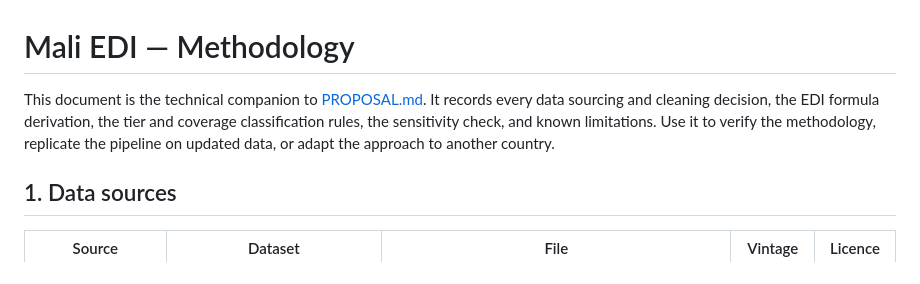
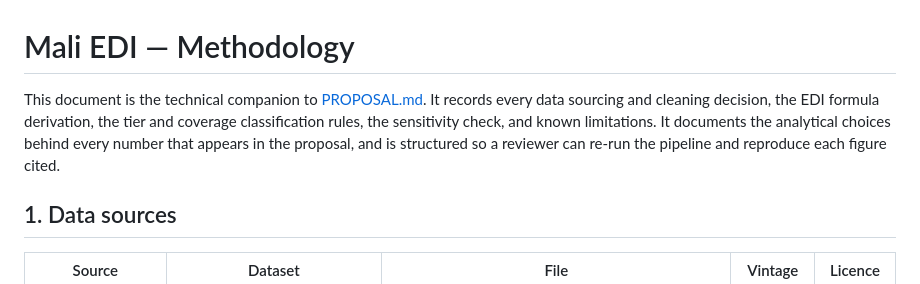
Before and after one commit to MegPhapha/EduDisruption-Index, a Markdown page: METHODOLOGY.md, the part around the change. Rendered like a GitHub page.

Commit message:
Merge purpose and reproducibility framing into METHODOLOGY.md intro
Combines two ideas into a single closing sentence: documents analytical
choices behind every number in the proposal, and is structured so a
reviewer can re-run the pipeline and reproduce each figure cited.

```diff
--- a/METHODOLOGY.md
+++ b/METHODOLOGY.md
@@ -1,6 +1,6 @@
 # Mali EDI — Methodology
 
-This document is the technical companion to [PROPOSAL.md](PROPOSAL.md). It records every data sourcing and cleaning decision, the EDI formula derivation, the tier and coverage classification rules, the sensitivity check, and known limitations. Use it to verify the methodology, replicate the pipeline on updated data, or adapt the approach to another country.
+This document is the technical companion to [PROPOSAL.md](PROPOSAL.md). It records every data sourcing and cleaning decision, the EDI formula derivation, the tier and coverage classification rules, the sensitivity check, and known limitations. It documents the analytical choices behind every number that appears in the proposal, and is structured so a reviewer can re-run the pipeline and reproduce each figure cited.
 
 ## 1. Data sources
 
```
